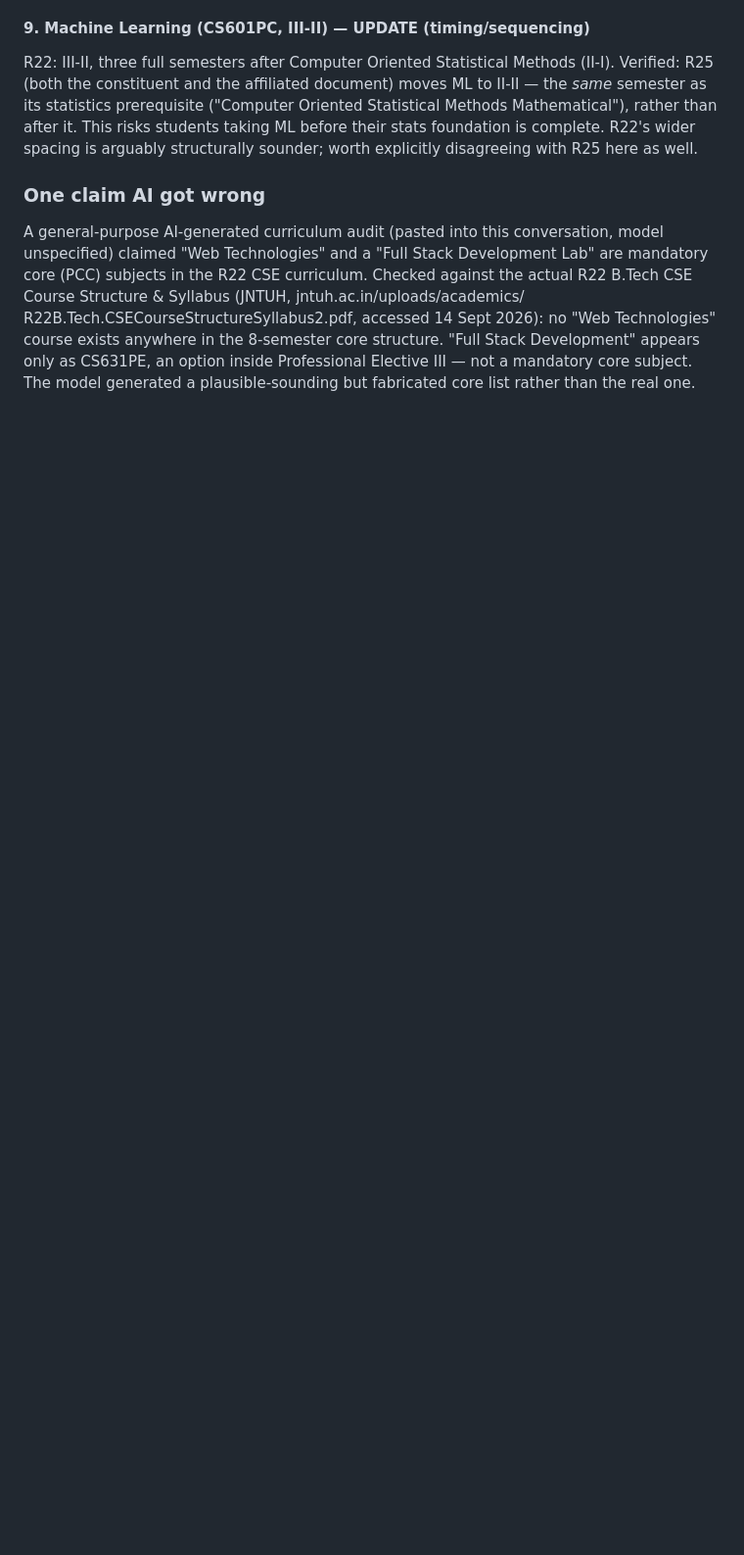
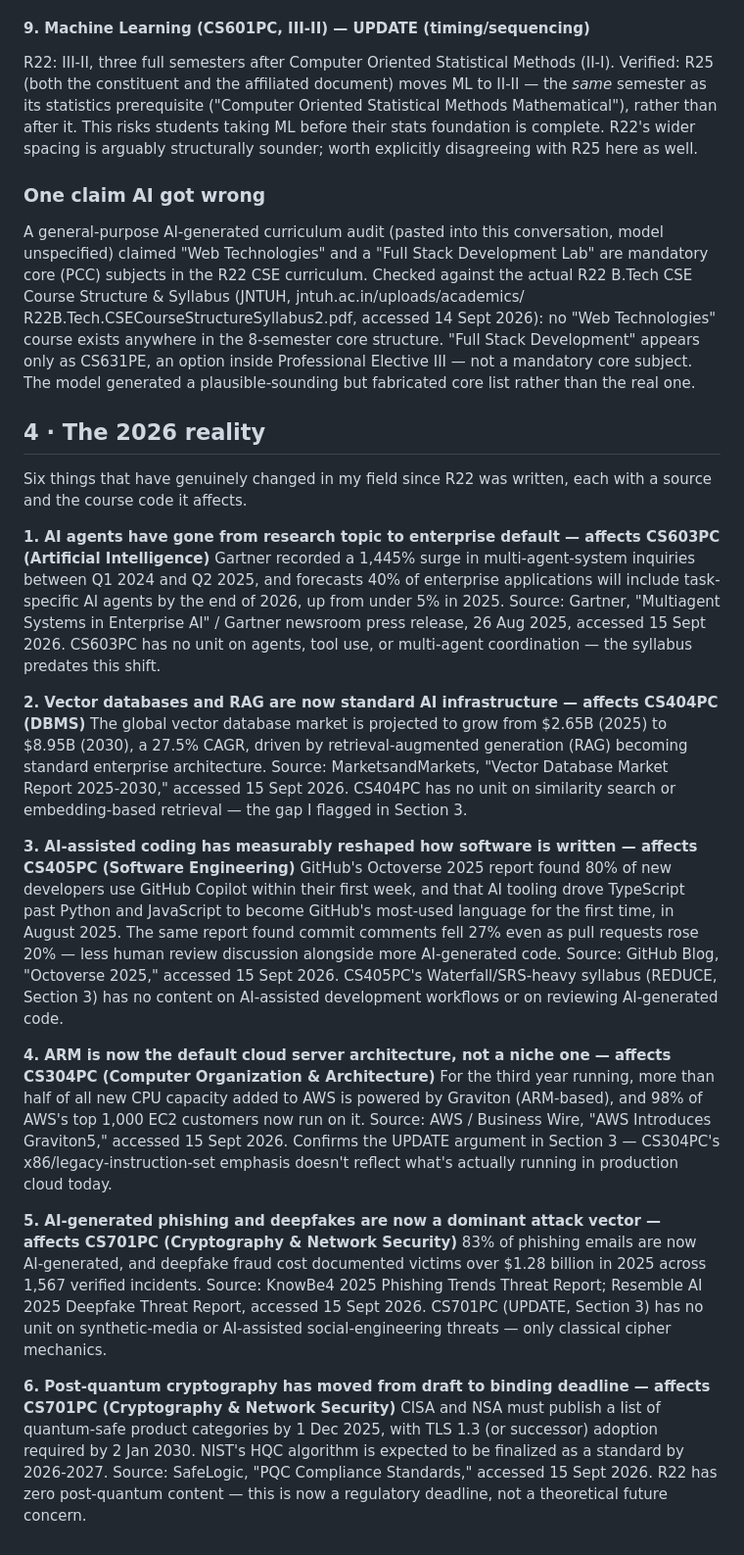
Before and after one commit to komalikavya777/jntuh-curriculum-2030, a Markdown page: README.md, the part around the change. Shown at 98% size. Rendered like a GitHub page; blank space fills up the shorter version.

Commit message:
Add Section 4

```diff
--- a/README.md
+++ b/README.md
@@ -344,3 +344,37 @@ R22B.Tech.CSECourseStructureSyllabus2.pdf, accessed 14 Sept 2026): no "Web Techn
 course exists anywhere in the 8-semester core structure. "Full Stack Development" appears
 only as CS631PE, an option inside Professional Elective III — not a mandatory core subject.
 The model generated a plausible-sounding but fabricated core list rather than the real one.
+
+## 4 · The 2026 reality
+
+Six things that have genuinely changed in my field since R22 was written, each with a source and the course code it affects.
+
+**1. AI agents have gone from research topic to enterprise default — affects CS603PC (Artificial Intelligence)**
+Gartner recorded a 1,445% surge in multi-agent-system inquiries between Q1 2024 and Q2 2025, and forecasts 40% of enterprise applications will include task-specific AI agents by the end of 2026, up from under 5% in 2025.
+Source: Gartner, "Multiagent Systems in Enterprise AI" / Gartner newsroom press release, 26 Aug 2025, accessed 15 Sept 2026.
+CS603PC has no unit on agents, tool use, or multi-agent coordination — the syllabus predates this shift.
+
+**2. Vector databases and RAG are now standard AI infrastructure — affects CS404PC (DBMS)**
+The global vector database market is projected to grow from $2.65B (2025) to $8.95B (2030), a 27.5% CAGR, driven by retrieval-augmented generation (RAG) becoming standard enterprise architecture.
+Source: MarketsandMarkets, "Vector Database Market Report 2025-2030," accessed 15 Sept 2026.
+CS404PC has no unit on similarity search or embedding-based retrieval — the gap I flagged in Section 3.
+
+**3. AI-assisted coding has measurably reshaped how software is written — affects CS405PC (Software Engineering)**
+GitHub's Octoverse 2025 report found 80% of new developers use GitHub Copilot within their first week, and that AI tooling drove TypeScript past Python and JavaScript to become GitHub's most-used language for the first time, in August 2025. The same report found commit comments fell 27% even as pull requests rose 20% — less human review discussion alongside more AI-generated code.
+Source: GitHub Blog, "Octoverse 2025," accessed 15 Sept 2026.
+CS405PC's Waterfall/SRS-heavy syllabus (REDUCE, Section 3) has no content on AI-assisted development workflows or on reviewing AI-generated code.
+
+**4. ARM is now the default cloud server architecture, not a niche one — affects CS304PC (Computer Organization & Architecture)**
+For the third year running, more than half of all new CPU capacity added to AWS is powered by Graviton (ARM-based), and 98% of AWS's top 1,000 EC2 customers now run on it.
+Source: AWS / Business Wire, "AWS Introduces Graviton5," accessed 15 Sept 2026.
+Confirms the UPDATE argument in Section 3 — CS304PC's x86/legacy-instruction-set emphasis doesn't reflect what's actually running in production cloud today.
+
+**5. AI-generated phishing and deepfakes are now a dominant attack vector — affects CS701PC (Cryptography & Network Security)**
+83% of phishing emails are now AI-generated, and deepfake fraud cost documented victims over $1.28 billion in 2025 across 1,567 verified incidents.
+Source: KnowBe4 2025 Phishing Trends Threat Report; Resemble AI 2025 Deepfake Threat Report, accessed 15 Sept 2026.
+CS701PC (UPDATE, Section 3) has no unit on synthetic-media or AI-assisted social-engineering threats — only classical cipher mechanics.
+
+**6. Post-quantum cryptography has moved from draft to binding deadline — affects CS701PC (Cryptography & Network Security)**
+CISA and NSA must publish a list of quantum-safe product categories by 1 Dec 2025, with TLS 1.3 (or successor) adoption required by 2 Jan 2030. NIST's HQC algorithm is expected to be finalized as a standard by 2026-2027.
+Source: SafeLogic, "PQC Compliance Standards," accessed 15 Sept 2026.
+R22 has zero post-quantum content — this is now a regulatory deadline, not a theoretical future concern.
```
